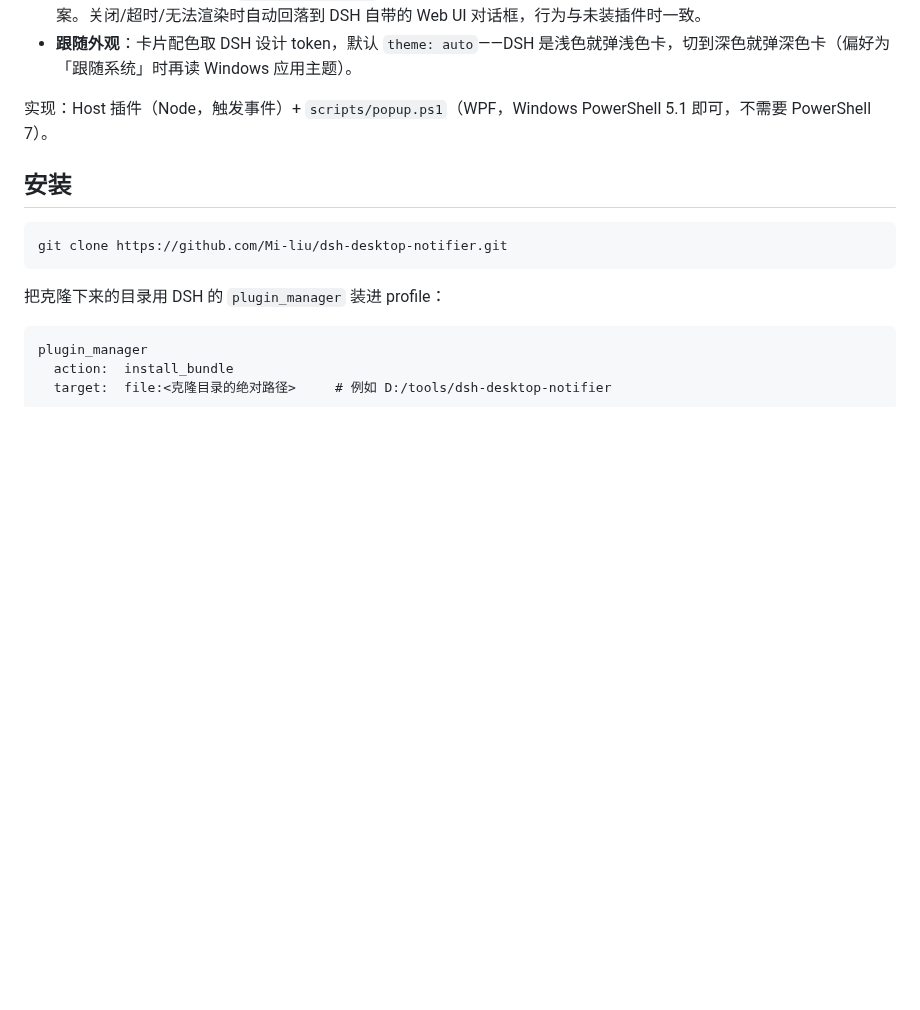
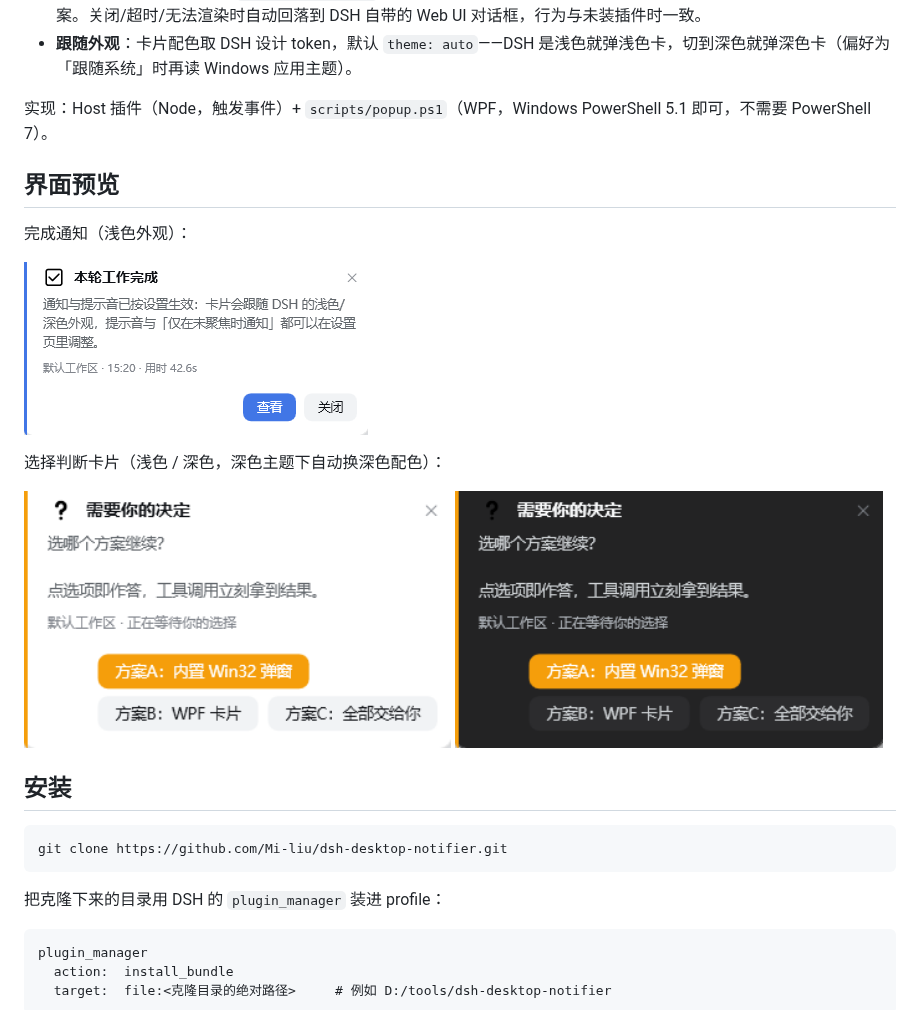
Before and after one commit to Mi-liu/dsh-desktop-notifier, a Markdown page: README.md, the part around the change. GitHub-like rendering; pictures changed too: assets/screenshot-info-light.png (added), assets/screenshot-question-dark.png (added), assets/screenshot-question-light.png (added); blank space fills up the shorter version.

Commit message:
docs: add card screenshots for README

```diff
--- a/README.md
+++ b/README.md
@@ -8,6 +8,19 @@
 - **跟随外观**：卡片配色取 DSH 设计 token，默认 `theme: auto`——DSH 是浅色就弹浅色卡，切到深色就弹深色卡（偏好为「跟随系统」时再读 Windows 应用主题）。
 
 实现：Host 插件（Node，触发事件）+ `scripts/popup.ps1`（WPF，Windows PowerShell 5.1 即可，不需要 PowerShell 7）。
+
+## 界面预览
+
+完成通知（浅色外观）：
+
+![完成通知卡片](assets/screenshot-info-light.png)
+
+选择判断卡片（浅色 / 深色，深色主题下自动换深色配色）：
+
+<p>
+<img src="assets/screenshot-question-light.png" alt="选择卡片（浅色）" width="49%">
+<img src="assets/screenshot-question-dark.png" alt="选择卡片（深色）" width="49%">
+</p>
 
 ## 安装
 
```
